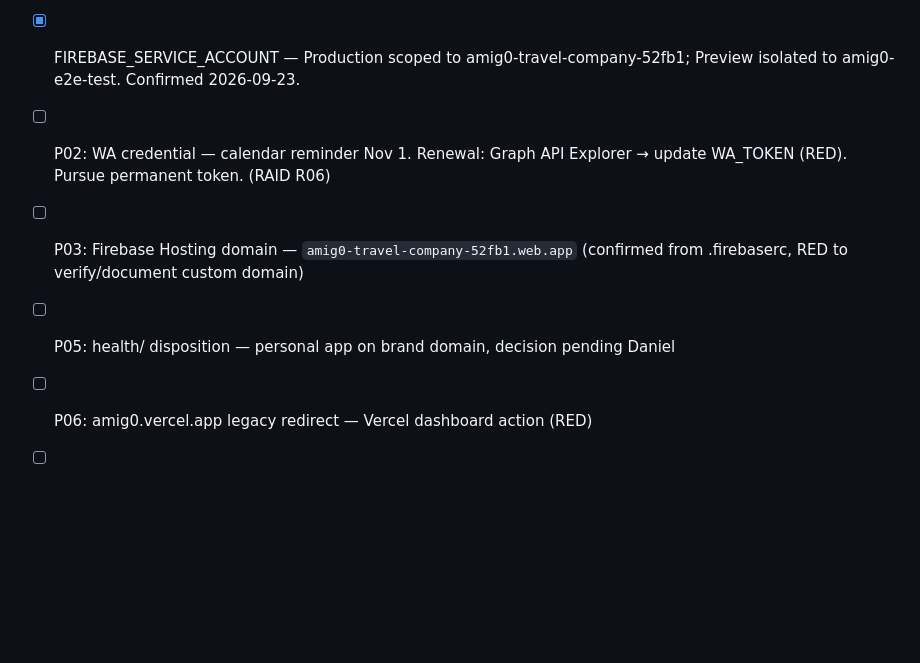
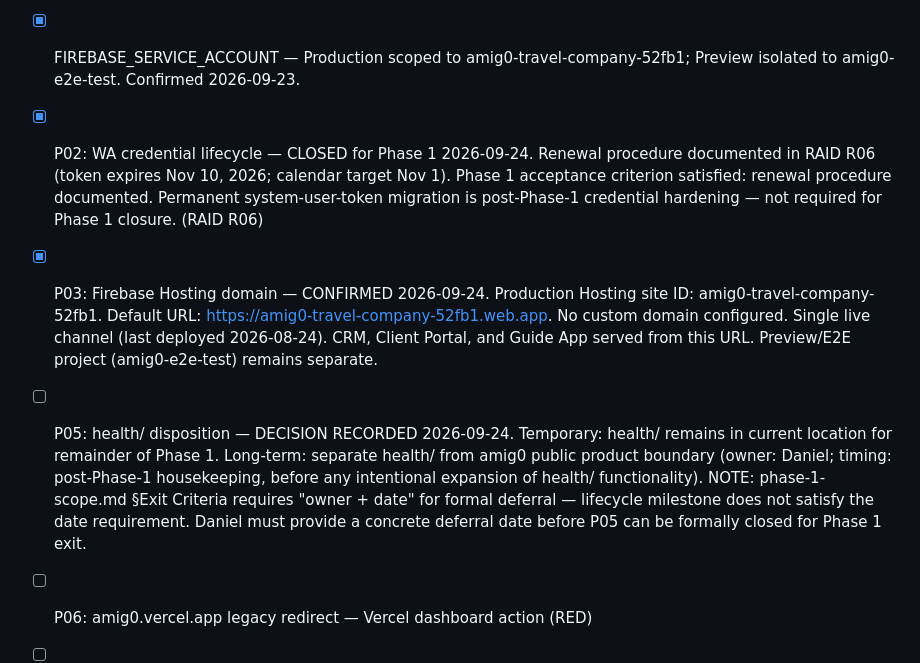
Before and after one commit to OCTechServices/amig0, a Markdown page: CLAUDE.md, the part around the change. GitHub-like rendering; blank space fills up the shorter version.

Commit message:
docs(governance): disposition P02 P03 and P05
P02: CLOSED — Phase 1 acceptance criterion satisfied by documented renewal
procedure in RAID R06 (token expires Nov 10 2026; calendar target Nov 1;
calendar reminder asserted in RAID, not independently verified). Permanent
system-user-token migration is post-Phase-1 credential hardening.

P03: CLOSED — Firebase Hosting domain confirmed via CLI (firebase
hosting:sites:list). Production site: amig0-travel-company-52fb1 →
https://amig0-travel-company-52fb1.web.app. No custom domain configured.
Preview/E2E project (amig0-e2e-test) remains separate.

P05: Decision recorded — health/ temporary stay confirmed; long-term
separation from amig0 public product boundary required (owner: Daniel).
Item remains open: phase-1-scope.md exit criteria requires "owner + date";
lifecycle milestone does not satisfy the date requirement. Concrete deferral
date required from Daniel before P05 can be formally closed.

Co-Authored-By: Claude Sonnet 4.6 <noreply@anthropic.com>

```diff
--- a/CLAUDE.md
+++ b/CLAUDE.md
@@ -202,9 +202,9 @@ and confirm all three are accurate before we sign off.
 - [x] P01: Stripe booking end-to-end validation — CLOSED 2026-09-20. Pass 3 accepted: fixed Preview build dpl_8m9TcAF3qeNtnzGxsY4jPoZLmsDH, human browser TEST booking (E-Bike $10, Ref SF6CI8M0), signed webhook HTTP 200 (no I32 AttributeError), Firestore 0→1 document, $10 deposit rendered (no $NaN), WhatsApp suppressed, Production untouched. (RAID I23 closed)
 - [ ] F01: stripe-webhook.py I32-equivalent — fix deployed Production 2026-09-24 (dpl_2SUdmLpGq1rLrqLisWL8cSysUcto, commit 122c1d2); 14/14 regression tests pass; smoke test 200. Awaiting first live customer.subscription.* event to close I34. (RAID I34 — open, runtime verification pending)
 - [x] FIREBASE_SERVICE_ACCOUNT — Production scoped to amig0-travel-company-52fb1; Preview isolated to amig0-e2e-test. Confirmed 2026-09-23.
-- [ ] P02: WA credential — calendar reminder Nov 1. Renewal: Graph API Explorer → update WA_TOKEN (RED). Pursue permanent token. (RAID R06)
-- [ ] P03: Firebase Hosting domain — `amig0-travel-company-52fb1.web.app` (confirmed from .firebaserc, RED to verify/document custom domain)
-- [ ] P05: health/ disposition — personal app on brand domain, decision pending Daniel
+- [x] P02: WA credential lifecycle — CLOSED for Phase 1 2026-09-24. Renewal procedure documented in RAID R06 (token expires Nov 10, 2026; calendar target Nov 1). Phase 1 acceptance criterion satisfied: renewal procedure documented. Permanent system-user-token migration is post-Phase-1 credential hardening — not required for Phase 1 closure. (RAID R06)
+- [x] P03: Firebase Hosting domain — CONFIRMED 2026-09-24. Production Hosting site ID: amig0-travel-company-52fb1. Default URL: https://amig0-travel-company-52fb1.web.app. No custom domain configured. Single live channel (last deployed 2026-08-24). CRM, Client Portal, and Guide App served from this URL. Preview/E2E project (amig0-e2e-test) remains separate.
+- [ ] P05: health/ disposition — DECISION RECORDED 2026-09-24. Temporary: health/ remains in current location for remainder of Phase 1. Long-term: separate health/ from amig0 public product boundary (owner: Daniel; timing: post-Phase-1 housekeeping, before any intentional expansion of health/ functionality). NOTE: phase-1-scope.md §Exit Criteria requires "owner + date" for formal deferral — lifecycle milestone does not satisfy the date requirement. Daniel must provide a concrete deferral date before P05 can be formally closed for Phase 1 exit.
 - [ ] P06: amig0.vercel.app legacy redirect — Vercel dashboard action (RED)
 - [ ] P09: Phase 1 exit report — commit docs/phase-1-exit.md; update CLAUDE.md + RAID.md to Phase 1 complete; Daniel authorizes Phase 2. (per phase-1-scope.md §Exit Criteria)
 - [ ] NEEDS DISPOSITION: AEO files (robots.txt, llms.txt) — absent from repo; CLAUDE.md §7 DoD requires them for public-facing sites. Add or formally defer.
```
Also changed, not shown: RAID.md (+2 -2 lines).
